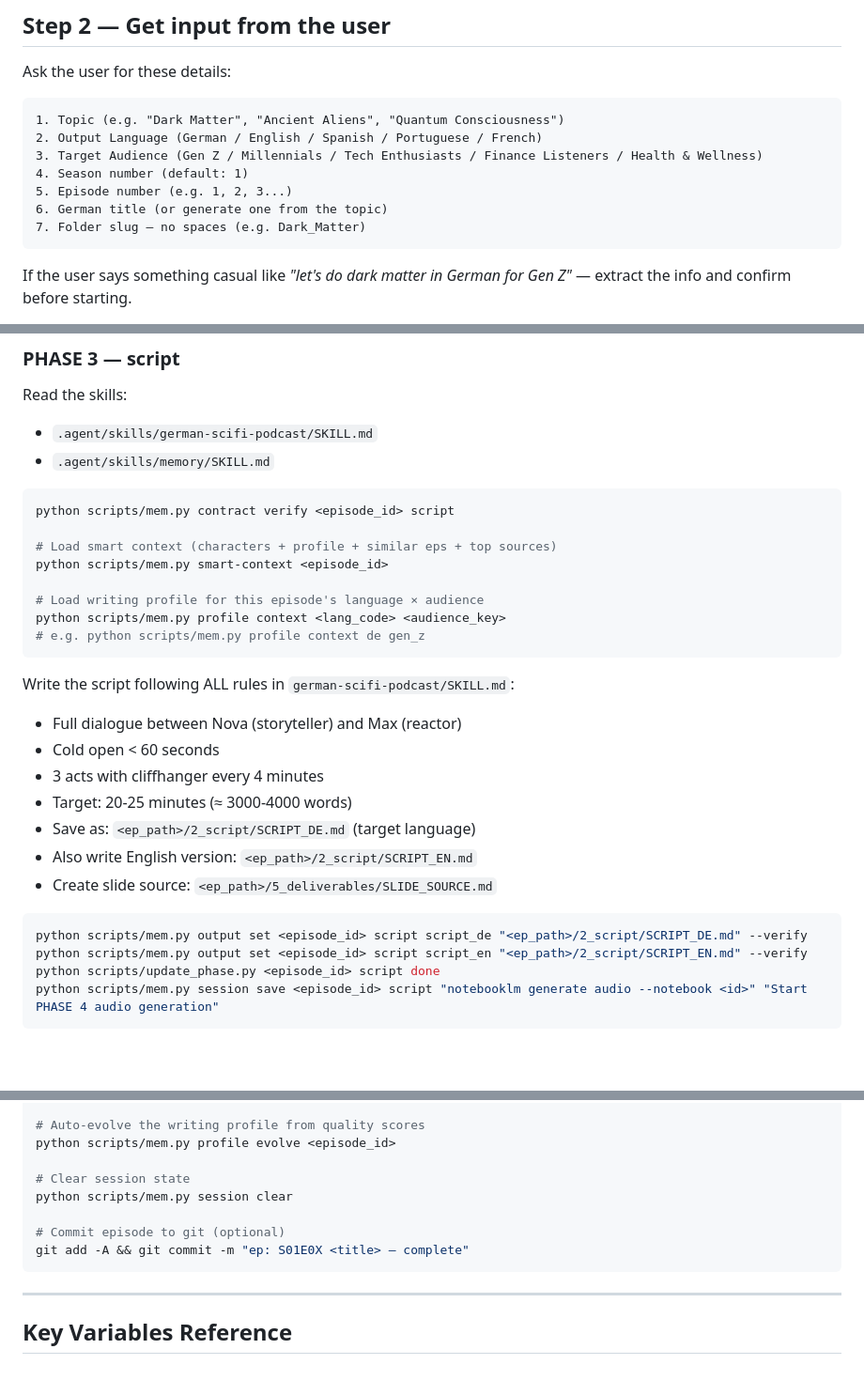
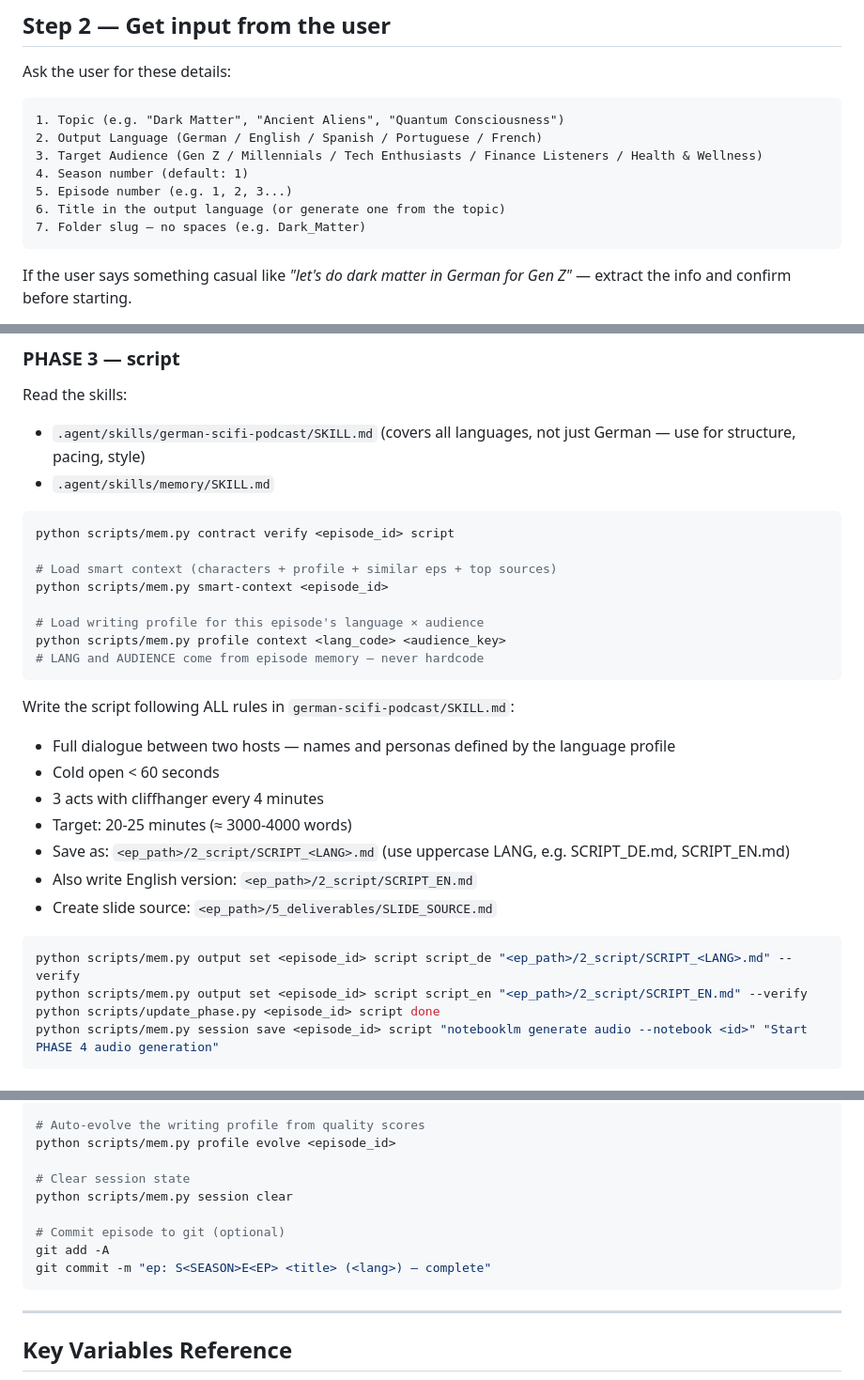
Before and after one commit to SandaRuFdo/podpipeline, a Markdown page: AGENT_PROMPT.md, 3 parts joined by grey strips. Shown at 94% size. Rendered like a GitHub page; blank space fills up the shorter version.

````diff
--- a/AGENT_PROMPT.md
+++ b/AGENT_PROMPT.md
@@ -52,7 +52,7 @@ Ask the user for these details:
 3. Target Audience (Gen Z / Millennials / Tech Enthusiasts / Finance Listeners / Health & Wellness)
 4. Season number (default: 1)
 5. Episode number (e.g. 1, 2, 3...)
-6. German title (or generate one from the topic)
+6. Title in the output language (or generate one from the topic)
 7. Folder slug — no spaces (e.g. Dark_Matter)
 ```
 
@@ -157,7 +157,7 @@ python scripts/mem.py session save <episode_id> research "notebooklm generate au
 
 ### PHASE 3 — script
 Read the skills:
-- `.agent/skills/german-scifi-podcast/SKILL.md`
+- `.agent/skills/german-scifi-podcast/SKILL.md` (covers all languages, not just German — use for structure, pacing, style)
 - `.agent/skills/memory/SKILL.md`
 
 ```bash
@@ -168,20 +168,20 @@ python scripts/mem.py smart-context <episode_id>
 
 # Load writing profile for this episode's language × audience
 python scripts/mem.py profile context <lang_code> <audience_key>
-# e.g. python scripts/mem.py profile context de gen_z
+# LANG and AUDIENCE come from episode memory — never hardcode
 ```
 
 Write the script following ALL rules in `german-scifi-podcast/SKILL.md`:
-- Full dialogue between Nova (storyteller) and Max (reactor)
+- Full dialogue between two hosts — names and personas defined by the language profile
 - Cold open < 60 seconds
 - 3 acts with cliffhanger every 4 minutes
 - Target: 20-25 minutes (≈ 3000-4000 words)
-- Save as: `<ep_path>/2_script/SCRIPT_DE.md` (target language)
+- Save as: `<ep_path>/2_script/SCRIPT_<LANG>.md` (use uppercase LANG, e.g. SCRIPT_DE.md, SCRIPT_EN.md)
 - Also write English version: `<ep_path>/2_script/SCRIPT_EN.md`
 - Create slide source: `<ep_path>/5_deliverables/SLIDE_SOURCE.md`
 
 ```bash
-python scripts/mem.py output set <episode_id> script script_de "<ep_path>/2_script/SCRIPT_DE.md" --verify
+python scripts/mem.py output set <episode_id> script script_de "<ep_path>/2_script/SCRIPT_<LANG>.md" --verify
 python scripts/mem.py output set <episode_id> script script_en "<ep_path>/2_script/SCRIPT_EN.md" --verify
 python scripts/update_phase.py <episode_id> script done
 python scripts/mem.py session save <episode_id> script "notebooklm generate audio --notebook <id>" "Start PHASE 4 audio generation"
@@ -301,7 +301,8 @@ python scripts/mem.py profile evolve <episode_id>
 python scripts/mem.py session clear
 
 # Commit episode to git (optional)
-git add -A && git commit -m "ep: S01E0X <title> — complete"
+git add -A
+git commit -m "ep: S<SEASON>E<EP> <title> (<lang>) — complete"
 ```
 
 ---
````
Also changed, not shown: other parts of AGENT_PROMPT.md (+3 -3 lines), .agent/workflows/podcast-pipeline.md (+10 -9 lines).
